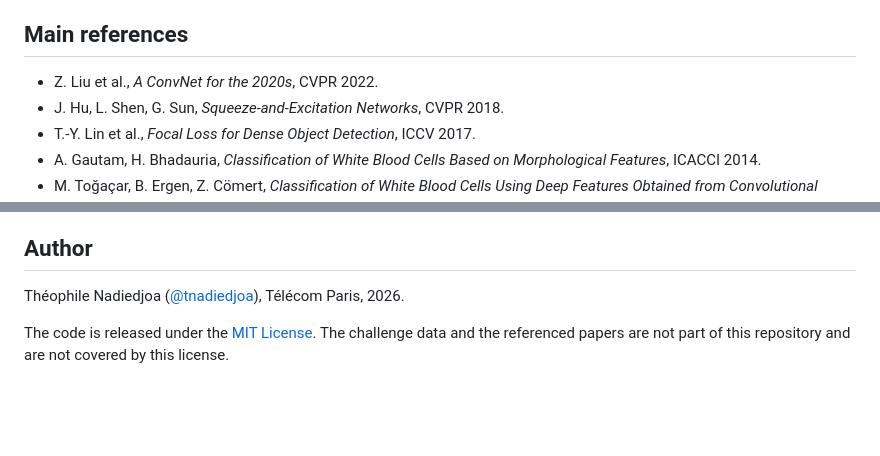
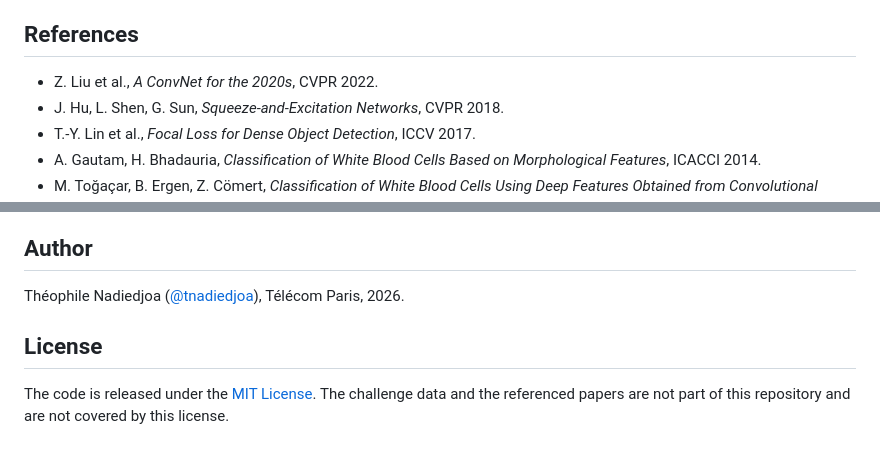
Before and after one commit to tnadiedjoa/White-Blood-Cell-Classification-Kaggle, a Markdown page: README.md, 2 parts joined by grey strips. Rendered like a GitHub page; blank space fills up the shorter version.

Commit message:
README: same section layout as the other repositories (Reproducing, Limitations, License)

```diff
--- a/README.md
+++ b/README.md
@@ -139,7 +139,7 @@ from `report/`.
   reference standard deviation instead of the pixel-level one, which compresses contrast
   before segmentation.
 
-## Main references
+## References
 
 - Z. Liu et al., *A ConvNet for the 2020s*, CVPR 2022.
 - J. Hu, L. Shen, G. Sun, *Squeeze-and-Excitation Networks*, CVPR 2018.
@@ -158,5 +158,7 @@ The complete bibliography is in [`report/references.bib`](report/references.bib)
 
 Théophile Nadiedjoa ([@tnadiedjoa](https://github.com/tnadiedjoa)), Télécom Paris, 2026.
 
+## License
+
 The code is released under the [MIT License](LICENSE). The challenge data and the
 referenced papers are not part of this repository and are not covered by this license.
```
